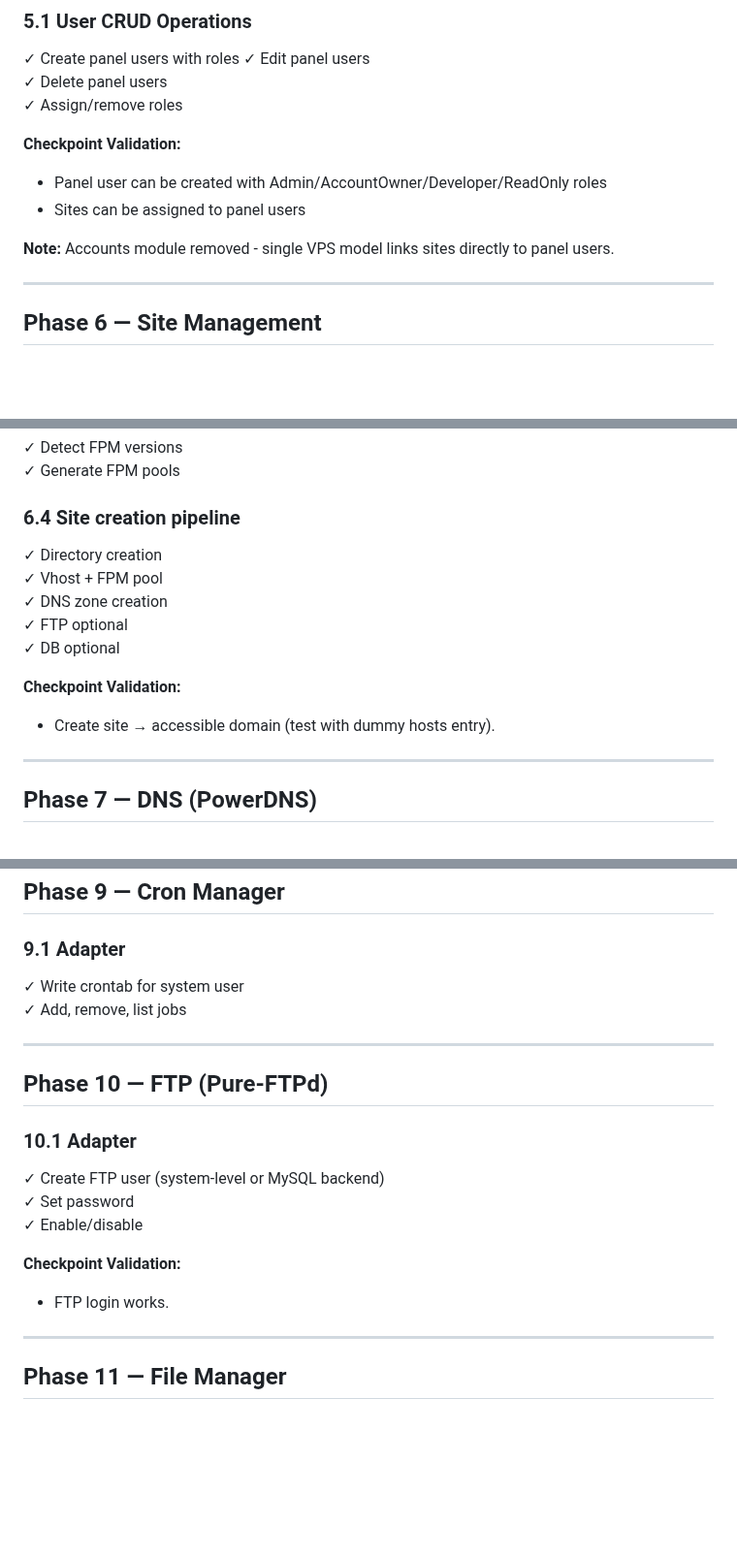
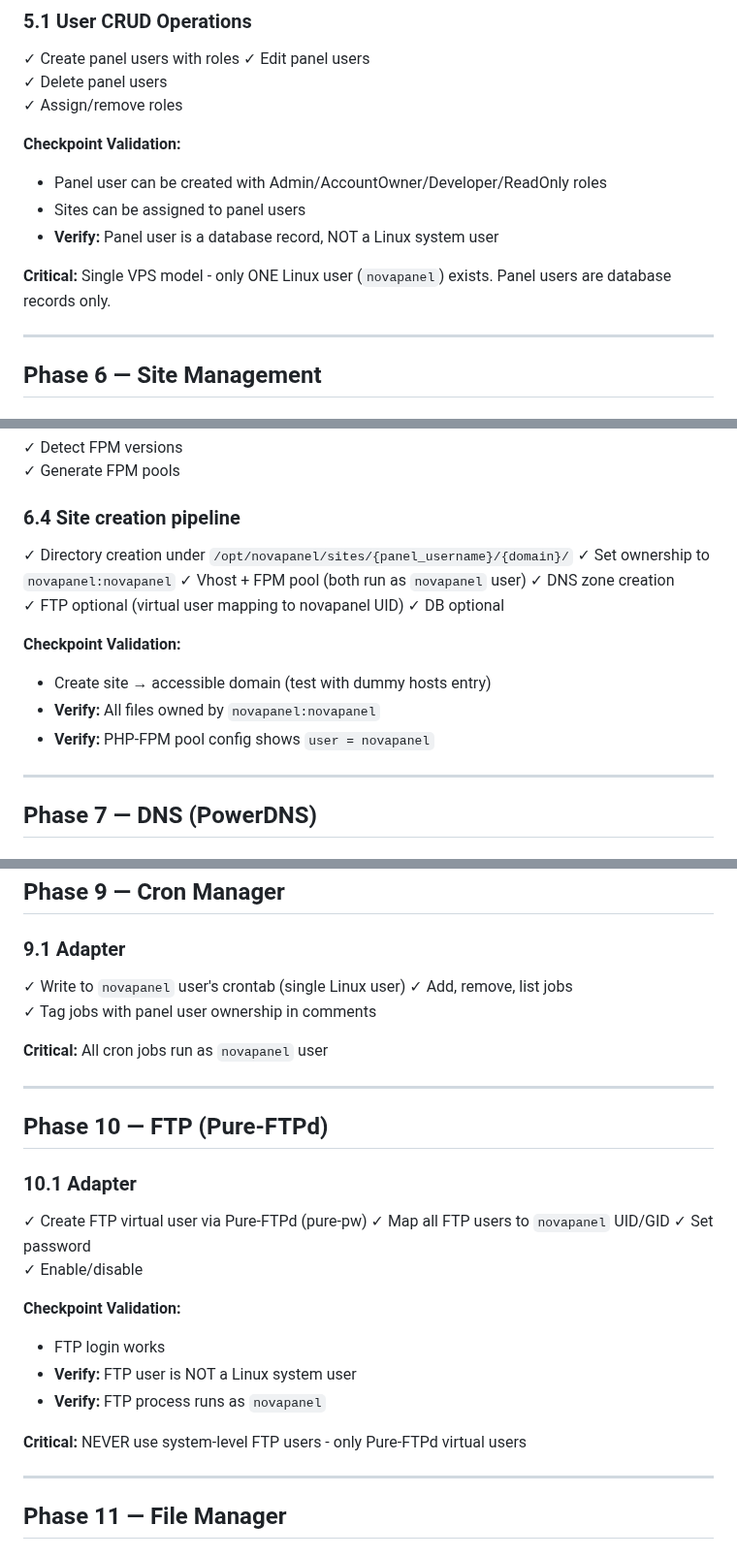
Before and after one commit to md-riaz/NovaPanel, a Markdown page: IMPLEMENTATION.md, 3 parts joined by grey strips. Shown at 97% size. Rendered like a GitHub page; blank space fills up the shorter version.

```diff
--- a/IMPLEMENTATION.md
+++ b/IMPLEMENTATION.md
@@ -90,8 +121,9 @@ This plan is structured into stages and checkpoints so an AI agent can verify ta
 **Checkpoint Validation:**
 - Panel user can be created with Admin/AccountOwner/Developer/ReadOnly roles
 - Sites can be assigned to panel users
+- **Verify:** Panel user is a database record, NOT a Linux system user
 
-**Note:** Accounts module removed - single VPS model links sites directly to panel users.
+**Critical:** Single VPS model - only ONE Linux user (`novapanel`) exists. Panel users are database records only.
 
 ---
 
@@ -109,14 +141,17 @@ This plan is structured into stages and checkpoints so an AI agent can verify ta
 ✓ Generate FPM pools
 
 ### 6.4 Site creation pipeline
-✓ Directory creation
-✓ Vhost + FPM pool
+✓ Directory creation under `/opt/novapanel/sites/{panel_username}/{domain}/`
+✓ Set ownership to `novapanel:novapanel`
+✓ Vhost + FPM pool (both run as `novapanel` user)
 ✓ DNS zone creation
-✓ FTP optional
+✓ FTP optional (virtual user mapping to novapanel UID)
 ✓ DB optional
 
 **Checkpoint Validation:**
-- Create site → accessible domain (test with dummy hosts entry).
+- Create site → accessible domain (test with dummy hosts entry)
+- **Verify:** All files owned by `novapanel:novapanel`
+- **Verify:** PHP-FPM pool config shows `user = novapanel`
 
 ---
 
@@ -150,20 +185,28 @@ This plan is structured into stages and checkpoints so an AI agent can verify ta
 ## Phase 9 — Cron Manager
 
 ### 9.1 Adapter
-✓ Write crontab for system user
+✓ Write to `novapanel` user's crontab (single Linux user)
 ✓ Add, remove, list jobs
+✓ Tag jobs with panel user ownership in comments
+
+**Critical:** All cron jobs run as `novapanel` user
 
 ---
 
 ## Phase 10 — FTP (Pure-FTPd)
 
 ### 10.1 Adapter
-✓ Create FTP user (system-level or MySQL backend)
+✓ Create FTP virtual user via Pure-FTPd (pure-pw)
+✓ Map all FTP users to `novapanel` UID/GID
 ✓ Set password
 ✓ Enable/disable
 
 **Checkpoint Validation:**
-- FTP login works.
+- FTP login works
+- **Verify:** FTP user is NOT a Linux system user
+- **Verify:** FTP process runs as `novapanel`
+
+**Critical:** NEVER use system-level FTP users - only Pure-FTPd virtual users
 
 ---
 
```
Also changed, not shown: other parts of IMPLEMENTATION.md (+37 -6 lines), DESIGN.md (+50 -44 lines).
